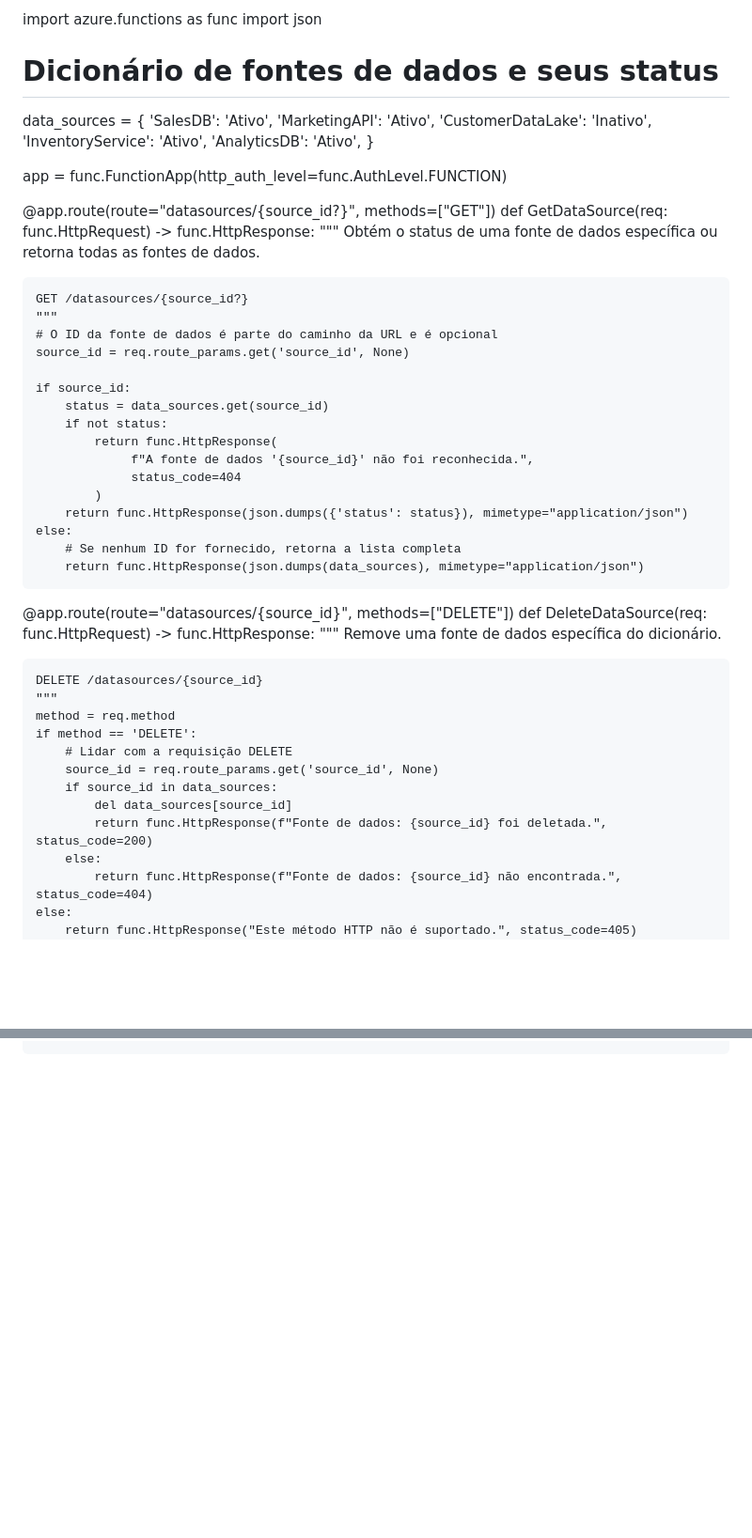
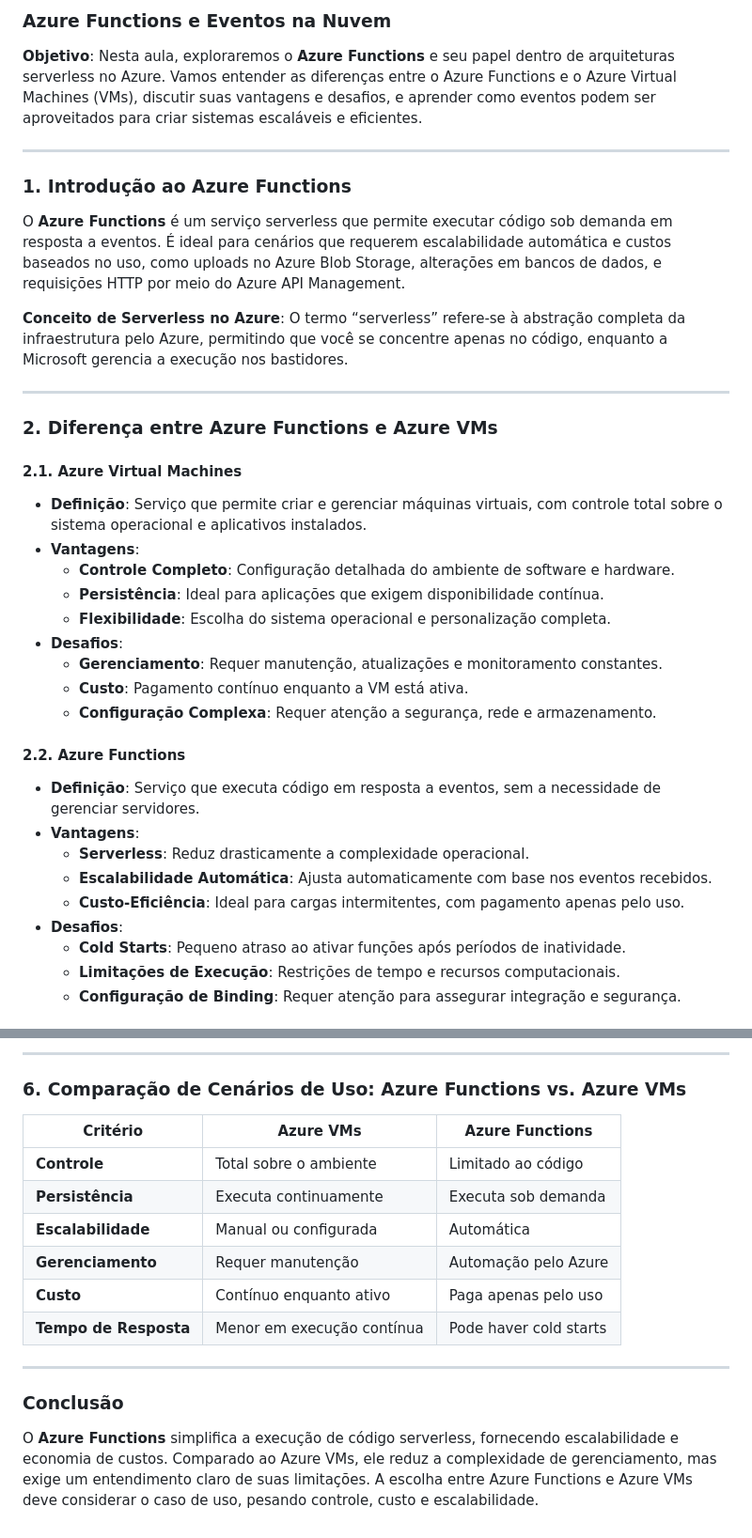
Before and after one commit to lvgalvao/workshop-azure-jornadadedados, a Markdown page: functions/README.md, 2 parts joined by grey strips. Shown at 94% size. Drawn GitHub-style; blank space fills up the shorter version.

```diff
--- a/functions/README.md
+++ b/functions/README.md
@@ -1,54 +1,38 @@
-import azure.functions as func
-import json
+### Azure Functions e Eventos na Nuvem
 
-# Dicionário de fontes de dados e seus status
-data_sources = {
-    'SalesDB': 'Ativo',
-    'MarketingAPI': 'Ativo',
-    'CustomerDataLake': 'Inativo',
-    'InventoryService': 'Ativo',
-    'AnalyticsDB': 'Ativo',
-}
+**Objetivo**: Nesta aula, exploraremos o **Azure Functions** e seu papel dentro de arquiteturas serverless no Azure. Vamos entender as diferenças entre o Azure Functions e o Azure Virtual Machines (VMs), discutir suas vantagens e desafios, e aprender como eventos podem ser aproveitados para criar sistemas escaláveis e eficientes.
 
-app = func.FunctionApp(http_auth_level=func.AuthLevel.FUNCTION)
+---
 
-@app.route(route="datasources/{source_id?}", methods=["GET"])
-def GetDataSource(req: func.HttpRequest) -> func.HttpResponse:
-    """
-    Obtém o status de uma fonte de dados específica ou retorna todas as fontes de dados.
+### **1. Introdução ao Azure Functions**
 
-    GET /datasources/{source_id?}
-    """
-    # O ID da fonte de dados é parte do caminho da URL e é opcional
-    source_id = req.route_params.get('source_id', None)
+O **Azure Functions** é um serviço serverless que permite executar código sob demanda em resposta a eventos. É ideal para cenários que requerem escalabilidade automática e custos baseados no uso, como uploads no Azure Blob Storage, alterações em bancos de dados, e requisições HTTP por meio do Azure API Management.
 
-    if source_id:
-        status = data_sources.get(source_id)
-        if not status:
-            return func.HttpResponse(
-                 f"A fonte de dados '{source_id}' não foi reconhecida.",
-                 status_code=404
-            )
-        return func.HttpResponse(json.dumps({'status': status}), mimetype="application/json")
-    else:
-        # Se nenhum ID for fornecido, retorna a lista completa
-        return func.HttpResponse(json.dumps(data_sources), mimetype="application/json")
+**Conceito de Serverless no Azure**: O termo “serverless” refere-se à abstração completa da infraestrutura pelo Azure, permitindo que você se concentre apenas no código, enquanto a Microsoft gerencia a execução nos bastidores.
 
-@app.route(route="datasources/{source_id}", methods=["DELETE"])
-def DeleteDataSource(req: func.HttpRequest) -> func.HttpResponse:
-    """
-    Remove uma fonte de dados específica do dicionário.
+---
 
-    DELETE /datasources/{source_id}
-    """
-    method = req.method
-    if method == 'DELETE':
-        # Lidar com a requisição DELETE
-        source_id = req.route_params.get('source_id', None)
-        if source_id in data_sources:
-            del data_sources[source_id]
-            return func.HttpResponse(f"Fonte de dados: {source_id} foi deletada.", status_code=200)
-        else:
-            return func.HttpResponse(f"Fonte de dados: {source_id} não encontrada.", status_code=404)
-    else:
-        return func.HttpResponse("Este método HTTP não é suportado.", status_code=405)
+### **2. Diferença entre Azure Functions e Azure VMs**
+
+#### **2.1. Azure Virtual Machines**
+- **Definição**: Serviço que permite criar e gerenciar máquinas virtuais, com controle total sobre o sistema operacional e aplicativos instalados.
+- **Vantagens**:
+  - **Controle Completo**: Configuração detalhada do ambiente de software e hardware.
+  - **Persistência**: Ideal para aplicações que exigem disponibilidade contínua.
+  - **Flexibilidade**: Escolha do sistema operacional e personalização completa.
+- **Desafios**:
+  - **Gerenciamento**: Requer manutenção, atualizações e monitoramento constantes.
+  - **Custo**: Pagamento contínuo enquanto a VM está ativa.
+  - **Configuração Complexa**: Requer atenção a segurança, rede e armazenamento.
+
+#### **2.2. Azure Functions**
+- **Definição**: Serviço que executa código em resposta a eventos, sem a necessidade de gerenciar servidores.
+- **Vantagens**:
+  - **Serverless**: Reduz drasticamente a complexidade operacional.
+  - **Escalabilidade Automática**: Ajusta automaticamente com base nos eventos recebidos.
+  - **Custo-Eficiência**: Ideal para cargas intermitentes, com pagamento apenas pelo uso.
+- **Desafios**:
+  - **Cold Starts**: Pequeno atraso ao ativar funções após períodos de inatividade.
+  - **Limitações de Execução**: Restrições de tempo e recursos computacionais.
+  - **Configuração de Binding**: Requer atenção para assegurar integração e segurança.
+
@@ -54,0 +130,17 @@ def DeleteDataSource(req: func.HttpRequest) -> func.HttpResponse:
+---
+
+### **6. Comparação de Cenários de Uso: Azure Functions vs. Azure VMs**
+
+| **Critério**           | **Azure VMs**                              | **Azure Functions**                       |
+|------------------------|--------------------------------------------|------------------------------------------|
+| **Controle**           | Total sobre o ambiente                    | Limitado ao código                       |
+| **Persistência**       | Executa continuamente                     | Executa sob demanda                      |
+| **Escalabilidade**     | Manual ou configurada                     | Automática                               |
+| **Gerenciamento**      | Requer manutenção                         | Automação pelo Azure                     |
+| **Custo**              | Contínuo enquanto ativo                   | Paga apenas pelo uso                     |
+| **Tempo de Resposta**  | Menor em execução contínua                | Pode haver cold starts                   |
+
+---
+
+### **Conclusão**
+O **Azure Functions** simplifica a execução de código serverless, fornecendo escalabilidade e economia de custos. Comparado ao Azure VMs, ele reduz a complexidade de gerenciamento, mas exige um entendimento claro de suas limitações. A escolha entre Azure Functions e Azure VMs deve considerar o caso de uso, pesando controle, custo e escalabilidade.
```
Also changed, not shown: other parts of functions/README.md (+91 -0 lines), functions/http_trigger/README.md (added, +139 -0 lines), storage/key_vault.png (added), 9 other files.
